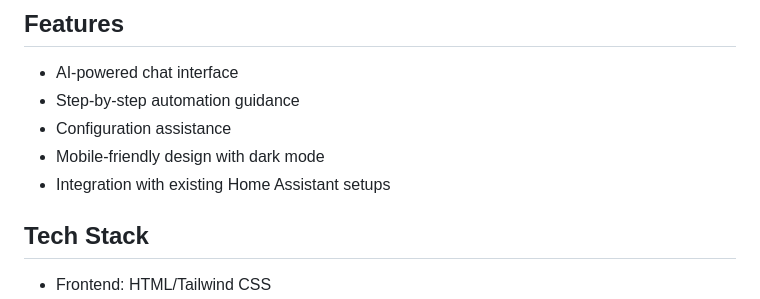
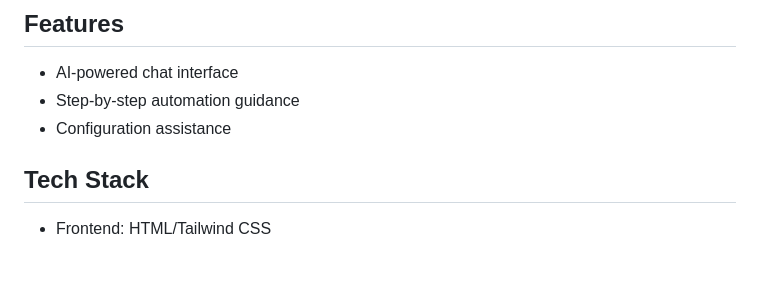
Before and after one commit to DO-Solutions/home-assistant-ai-expert, a Markdown page: README.md, the part around the change. Drawn GitHub-style; blank space fills up the shorter version.

Commit message:
Remove mobile-friendly design and integration with existing Home Assistant setups

```diff
--- a/README.md
+++ b/README.md
@@ -75,8 +75,6 @@ Acknowledge when issues require advanced troubleshooting
 - AI-powered chat interface
 - Step-by-step automation guidance
 - Configuration assistance
-- Mobile-friendly design with dark mode
-- Integration with existing Home Assistant setups
 
 ## Tech Stack
 
```
